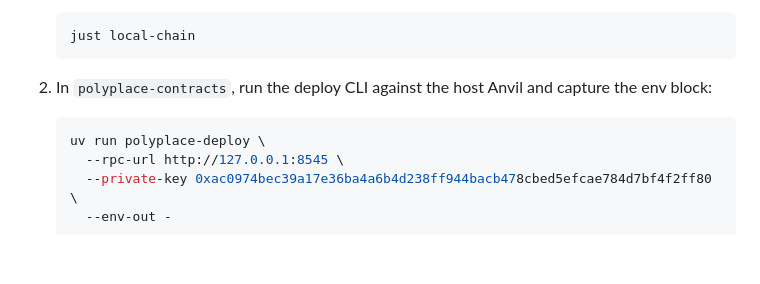
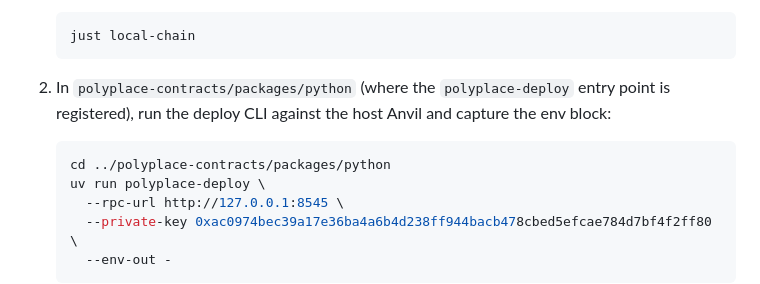
Before and after one commit to josh-gree/polyplace-watcher, a Markdown page: README.md, the part around the change. Drawn GitHub-style; blank space fills up the shorter version.

Commit message:
docs: point README at the right cwd for polyplace-deploy
The deploy CLI's entry point is registered in
polyplace-contracts/packages/python, so `uv run polyplace-deploy` from
the repo root errors out. Adjust the Local Backend instructions
accordingly.

Co-Authored-By: Claude Opus 4.7 <noreply@anthropic.com>

````diff
--- a/README.md
+++ b/README.md
@@ -35,10 +35,12 @@ output into `.local/watcher.env`:
    just local-chain
    ```
 
-2. In `polyplace-contracts`, run the deploy CLI against the host Anvil and
-   capture the env block:
+2. In `polyplace-contracts/packages/python` (where the `polyplace-deploy`
+   entry point is registered), run the deploy CLI against the host Anvil
+   and capture the env block:
 
    ```sh
+   cd ../polyplace-contracts/packages/python
    uv run polyplace-deploy \
      --rpc-url http://127.0.0.1:8545 \
      --private-key 0xac0974bec39a17e36ba4a6b4d238ff944bacb478cbed5efcae784d7bf4f2ff80 \
````
